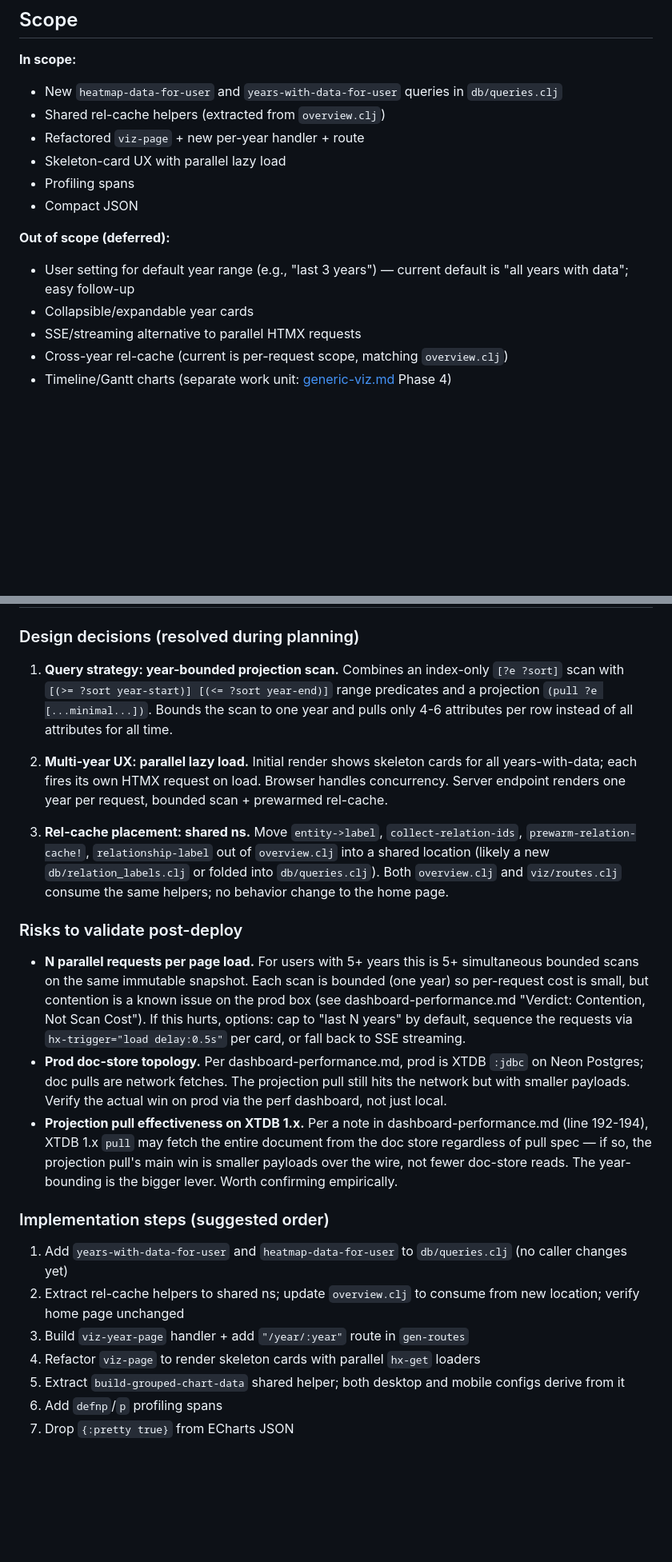
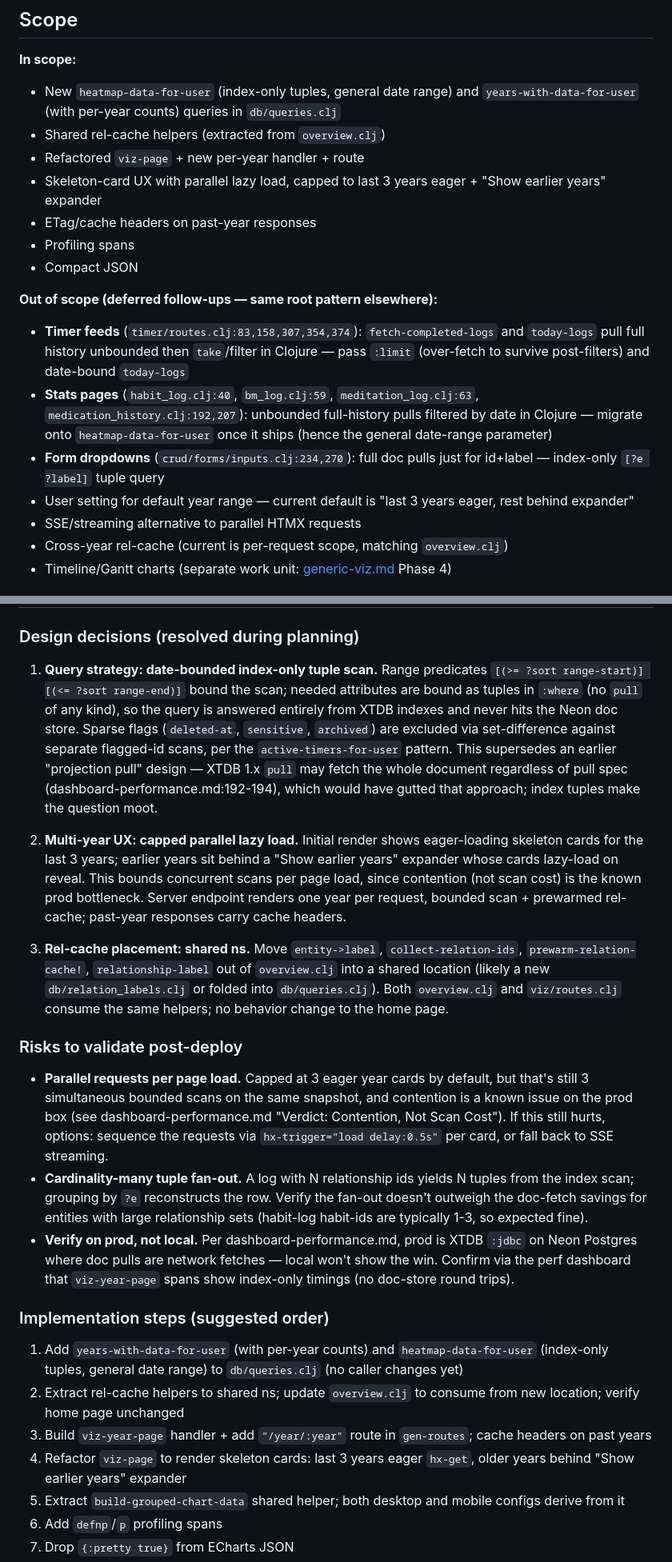
Before and after one commit to jgoodhcg/gleanmo, a Markdown page: roadmap/heatmap-performance.md, 2 parts joined by grey strips. Shown at 80% size. GitHub-like rendering; blank space fills up the shorter version.

```diff
--- a/roadmap/heatmap-performance.md
+++ b/roadmap/heatmap-performance.md
@@ -73,16 +79,19 @@ Computed dynamically from the entity's schema:
 ## Scope
 
 **In scope:**
-- New `heatmap-data-for-user` and `years-with-data-for-user` queries in `db/queries.clj`
+- New `heatmap-data-for-user` (index-only tuples, general date range) and `years-with-data-for-user` (with per-year counts) queries in `db/queries.clj`
 - Shared rel-cache helpers (extracted from `overview.clj`)
 - Refactored `viz-page` + new per-year handler + route
-- Skeleton-card UX with parallel lazy load
+- Skeleton-card UX with parallel lazy load, capped to last 3 years eager + "Show earlier years" expander
+- ETag/cache headers on past-year responses
 - Profiling spans
 - Compact JSON
 
-**Out of scope (deferred):**
-- User setting for default year range (e.g., "last 3 years") — current default is "all years with data"; easy follow-up
-- Collapsible/expandable year cards
+**Out of scope (deferred follow-ups — same root pattern elsewhere):**
+- **Timer feeds** (`timer/routes.clj:83,158,307,354,374`): `fetch-completed-logs` and `today-logs` pull full history unbounded then `take`/filter in Clojure — pass `:limit` (over-fetch to survive post-filters) and date-bound `today-logs`
+- **Stats pages** (`habit_log.clj:40`, `bm_log.clj:59`, `meditation_log.clj:63`, `medication_history.clj:192,207`): unbounded full-history pulls filtered by date in Clojure — migrate onto `heatmap-data-for-user` once it ships (hence the general date-range parameter)
+- **Form dropdowns** (`crud/forms/inputs.clj:234,270`): full doc pulls just for id+label — index-only `[?e ?label]` tuple query
+- User setting for default year range — current default is "last 3 years eager, rest behind expander"
 - SSE/streaming alternative to parallel HTMX requests
 - Cross-year rel-cache (current is per-request scope, matching `overview.clj`)
 - Timeline/Gantt charts (separate work unit: [generic-viz.md](./generic-viz.md) Phase 4)
@@ -110,24 +119,24 @@ Computed dynamically from the entity's schema:
 
 ### Design decisions (resolved during planning)
 
-1. **Query strategy: year-bounded projection scan.** Combines an index-only `[?e ?sort]` scan with `[(>= ?sort year-start)] [(<= ?sort year-end)]` range predicates and a projection `(pull ?e [...minimal...])`. Bounds the scan to one year and pulls only 4-6 attributes per row instead of all attributes for all time.
+1. **Query strategy: date-bounded index-only tuple scan.** Range predicates `[(>= ?sort range-start)] [(<= ?sort range-end)]` bound the scan; needed attributes are bound as tuples in `:where` (no `pull` of any kind), so the query is answered entirely from XTDB indexes and never hits the Neon doc store. Sparse flags (`deleted-at`, `sensitive`, `archived`) are excluded via set-difference against separate flagged-id scans, per the `active-timers-for-user` pattern. This supersedes an earlier "projection pull" design — XTDB 1.x `pull` may fetch the whole document regardless of pull spec (dashboard-performance.md:192-194), which would have gutted that approach; index tuples make the question moot.
 
-2. **Multi-year UX: parallel lazy load.** Initial render shows skeleton cards for all years-with-data; each fires its own HTMX request on load. Browser handles concurrency. Server endpoint renders one year per request, bounded scan + prewarmed rel-cache.
+2. **Multi-year UX: capped parallel lazy load.** Initial render shows eager-loading skeleton cards for the last 3 years; earlier years sit behind a "Show earlier years" expander whose cards lazy-load on reveal. This bounds concurrent scans per page load, since contention (not scan cost) is the known prod bottleneck. Server endpoint renders one year per request, bounded scan + prewarmed rel-cache; past-year responses carry cache headers.
 
 3. **Rel-cache placement: shared ns.** Move `entity->label`, `collect-relation-ids`, `prewarm-relation-cache!`, `relationship-label` out of `overview.clj` into a shared location (likely a new `db/relation_labels.clj` or folded into `db/queries.clj`). Both `overview.clj` and `viz/routes.clj` consume the same helpers; no behavior change to the home page.
 
 ### Risks to validate post-deploy
 
-- **N parallel requests per page load.** For users with 5+ years this is 5+ simultaneous bounded scans on the same immutable snapshot. Each scan is bounded (one year) so per-request cost is small, but contention is a known issue on the prod box (see dashboard-performance.md "Verdict: Contention, Not Scan Cost"). If this hurts, options: cap to "last N years" by default, sequence the requests via `hx-trigger="load delay:0.5s"` per card, or fall back to SSE streaming.
-- **Prod doc-store topology.** Per dashboard-performance.md, prod is XTDB `:jdbc` on Neon Postgres; doc pulls are network fetches. The projection pull still hits the network but with smaller payloads. Verify the actual win on prod via the perf dashboard, not just local.
-- **Projection pull effectiveness on XTDB 1.x.** Per a note in dashboard-performance.md (line 192-194), XTDB 1.x `pull` may fetch the entire document from the doc store regardless of pull spec — if so, the projection pull's main win is smaller payloads over the wire, not fewer doc-store reads. The year-bounding is the bigger lever. Worth confirming empirically.
+- **Parallel requests per page load.** Capped at 3 eager year cards by default, but that's still 3 simultaneous bounded scans on the same snapshot, and contention is a known issue on the prod box (see dashboard-performance.md "Verdict: Contention, Not Scan Cost"). If this still hurts, options: sequence the requests via `hx-trigger="load delay:0.5s"` per card, or fall back to SSE streaming.
+- **Cardinality-many tuple fan-out.** A log with N relationship ids yields N tuples from the index scan; grouping by `?e` reconstructs the row. Verify the fan-out doesn't outweigh the doc-fetch savings for entities with large relationship sets (habit-log habit-ids are typically 1-3, so expected fine).
+- **Verify on prod, not local.** Per dashboard-performance.md, prod is XTDB `:jdbc` on Neon Postgres where doc pulls are network fetches — local won't show the win. Confirm via the perf dashboard that `viz-year-page` spans show index-only timings (no doc-store round trips).
 
 ### Implementation steps (suggested order)
 
-1. Add `years-with-data-for-user` and `heatmap-data-for-user` to `db/queries.clj` (no caller changes yet)
+1. Add `years-with-data-for-user` (with per-year counts) and `heatmap-data-for-user` (index-only tuples, general date range) to `db/queries.clj` (no caller changes yet)
 2. Extract rel-cache helpers to shared ns; update `overview.clj` to consume from new location; verify home page unchanged
-3. Build `viz-year-page` handler + add `"/year/:year"` route in `gen-routes`
-4. Refactor `viz-page` to render skeleton cards with parallel `hx-get` loaders
+3. Build `viz-year-page` handler + add `"/year/:year"` route in `gen-routes`; cache headers on past years
+4. Refactor `viz-page` to render skeleton cards: last 3 years eager `hx-get`, older years behind "Show earlier years" expander
 5. Extract `build-grouped-chart-data` shared helper; both desktop and mobile configs derive from it
 6. Add `defnp`/`p` profiling spans
 7. Drop `{:pretty true}` from ECharts JSON
```
Also changed, not shown: other parts of roadmap/heatmap-performance.md (+16 -10 lines).
